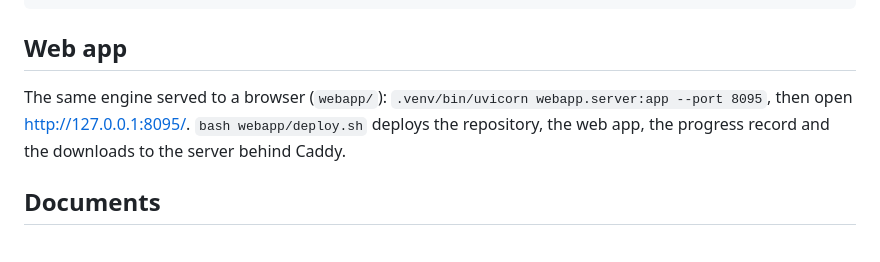
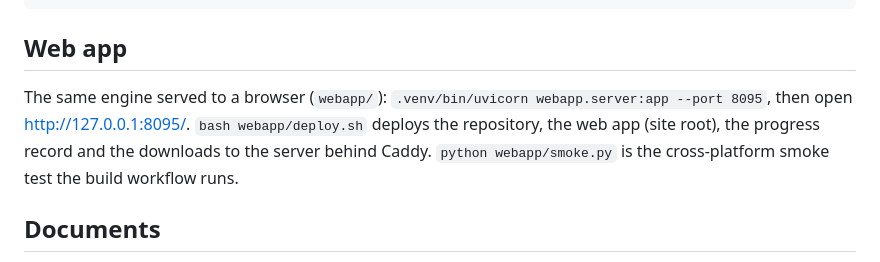
Before and after one commit to tanmayhutt/SIH26169, a Markdown page: README.md, the part around the change. GitHub-like rendering.

Commit message:
updated project

```diff
--- a/README.md
+++ b/README.md
@@ -49,8 +49,9 @@ models/              beacon_heatmap.onnx
 ## Web app
 
 The same engine served to a browser (`webapp/`): `.venv/bin/uvicorn webapp.server:app --port 8095`,
-then open http://127.0.0.1:8095/. `bash webapp/deploy.sh` deploys the repository, the web app, the
-progress record and the downloads to the server behind Caddy.
+then open http://127.0.0.1:8095/. `bash webapp/deploy.sh` deploys the repository, the web app (site root),
+the progress record and the downloads to the server behind Caddy. `python webapp/smoke.py` is the
+cross-platform smoke test the build workflow runs.
 
 ## Documents
 
```
